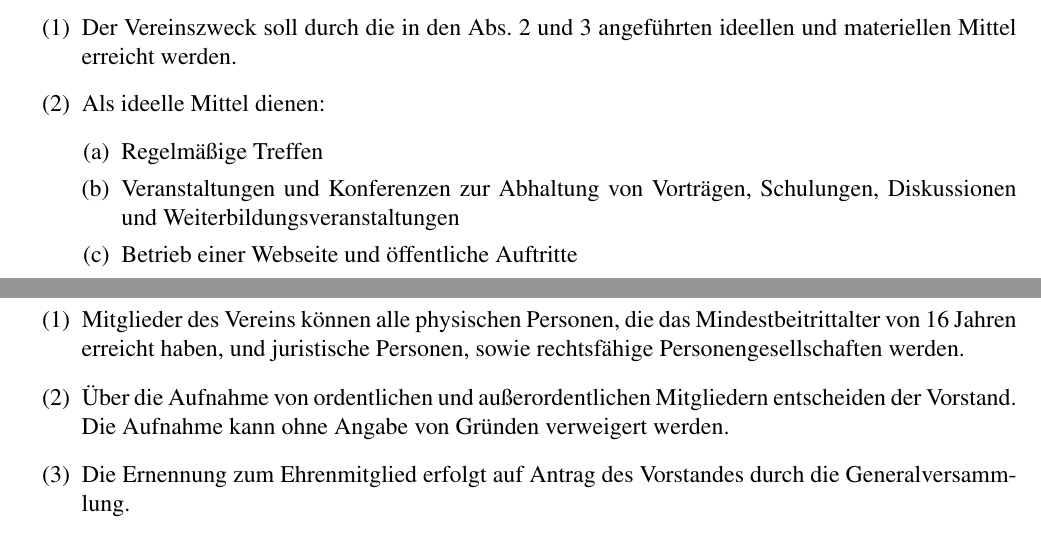
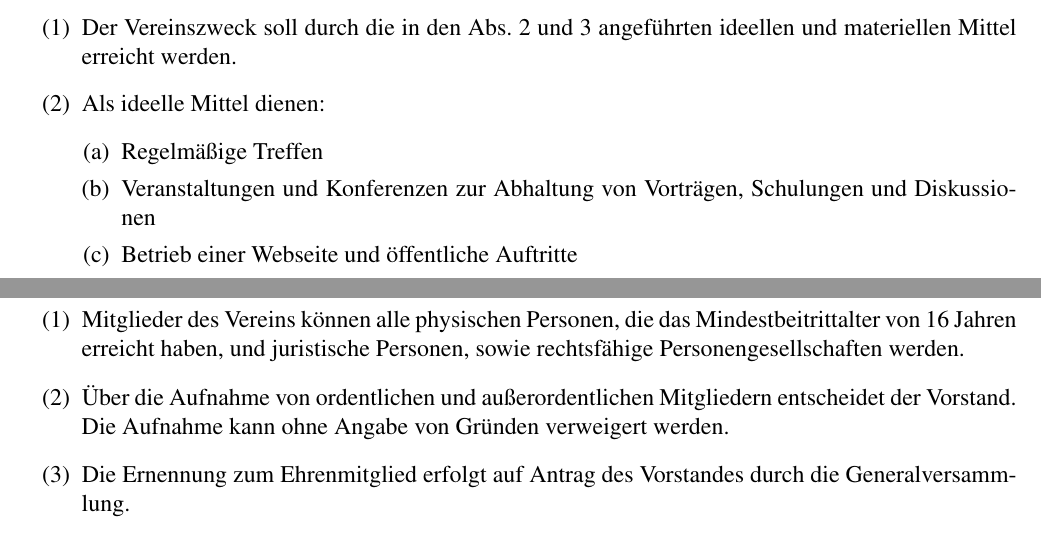
Before and after one commit to marotili/igcmg, a LaTeX document (Statuten.tex): two parts of pages 1 and 2 of 7, joined at a grey line, cut so that both start at the same text. Compiled offline with pdfLaTeX.

Commit message:
fixed some errors

```diff
--- a/Statuten.tex
+++ b/Statuten.tex
@@ -108,7 +108,7 @@ Des Weiteren bietet der Verein Experimentierfelder und Diskursmöglichkeiten zur
 \comment{hier noch wording/items überarbeiten?}
 \begin{enumerate}[(a)]
 \item Regelmäßige Treffen \comment{und Zusammenkünfte \comment{Wo ist der Unterschied?}}
-\item Veranstaltungen und Konferenzen zur Abhaltung von Vorträgen, Schulungen, Diskussionen und Weiterbildungsveranstaltungen
+\item Veranstaltungen und Konferenzen zur Abhaltung von Vorträgen, Schulungen und Diskussionen
 \item Betrieb einer Webseite und \"offentliche Auftritte
 %\item \comment{Veröffentlichung von Broschüren, Informationsblättern, Flyern oder elektronischen Publikationen}
 \item Aufkl\"arung der Allgemeinheit \"uber das Medium Spiel
@@ -153,7 +152,7 @@ Ehrenmitglieder sind Personen, die hierzu wegen besonderer Verdienste um den Ver
 \section{Erwerb der Mitgliedschaft} % § 5
 \begin{enumerate}
 \item Mitglieder des Vereins können alle physischen Personen, die das Mindestbeitrittalter von 16 Jahren erreicht haben, und juristische Personen, sowie rechtsfähige Personengesellschaften werden.
-\item Über die Aufnahme von ordentlichen und au{\ss}erordentlichen Mitgliedern entscheiden der Vorstand. Die Aufnahme kann ohne Angabe von Gründen verweigert werden.
+\item Über die Aufnahme von ordentlichen und au{\ss}erordentlichen Mitgliedern entscheidet der Vorstand. Die Aufnahme kann ohne Angabe von Gründen verweigert werden.
 \item Die Ernennung zum Ehrenmitglied erfolgt auf Antrag des Vorstandes durch die Generalversammlung.
 \item Vor Konstituierung des Vereins erfolgt die vorläufige Aufnahme von Mitgliedern durch den / die Proponenten. Diese Mitgliedschaft wird erst mit Konstituierung des Vereins wirksam.
 \end{enumerate}
```
Also changed, not shown: Statuten.pdf, Statuten.tex (3 more changed lines).
